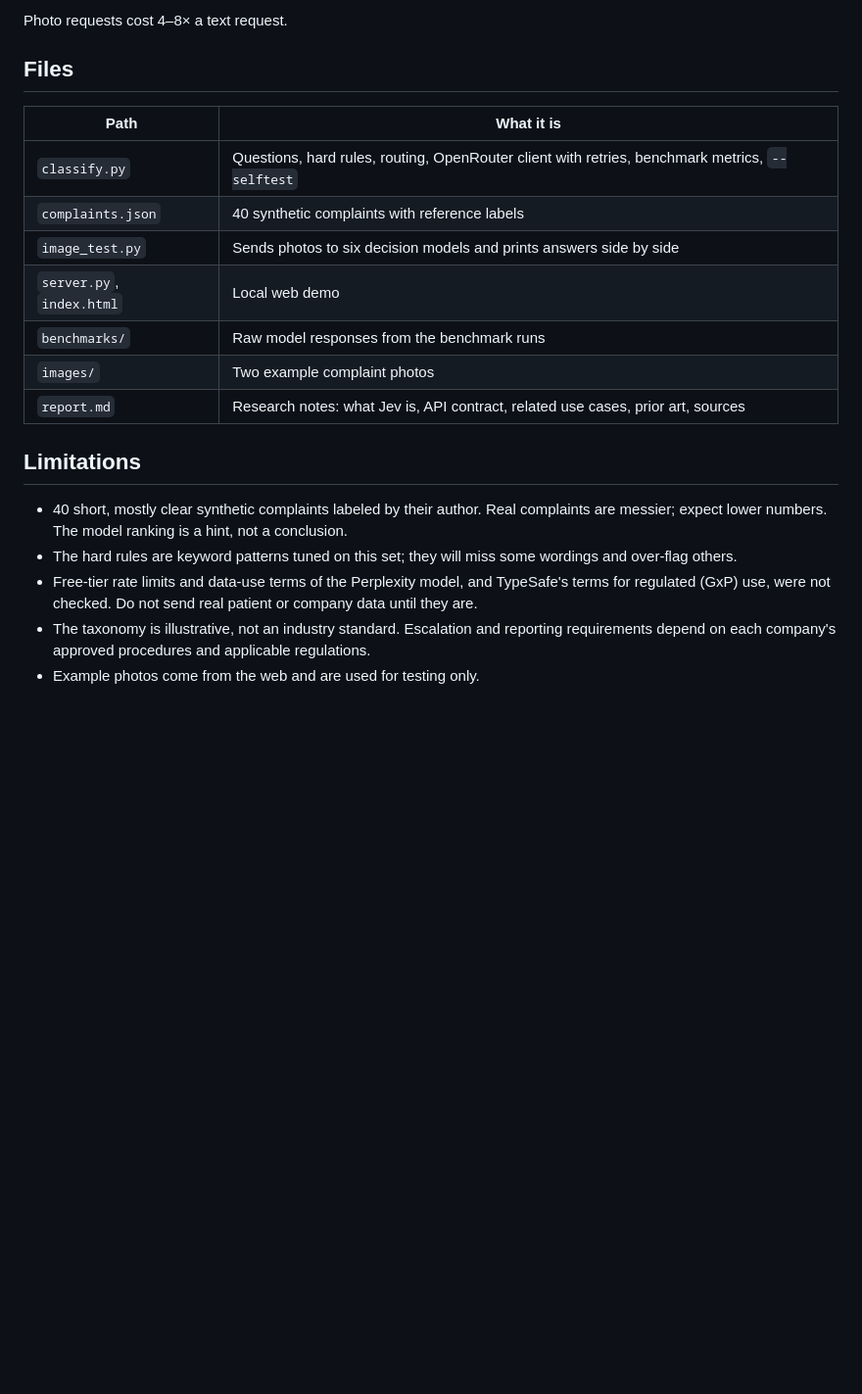
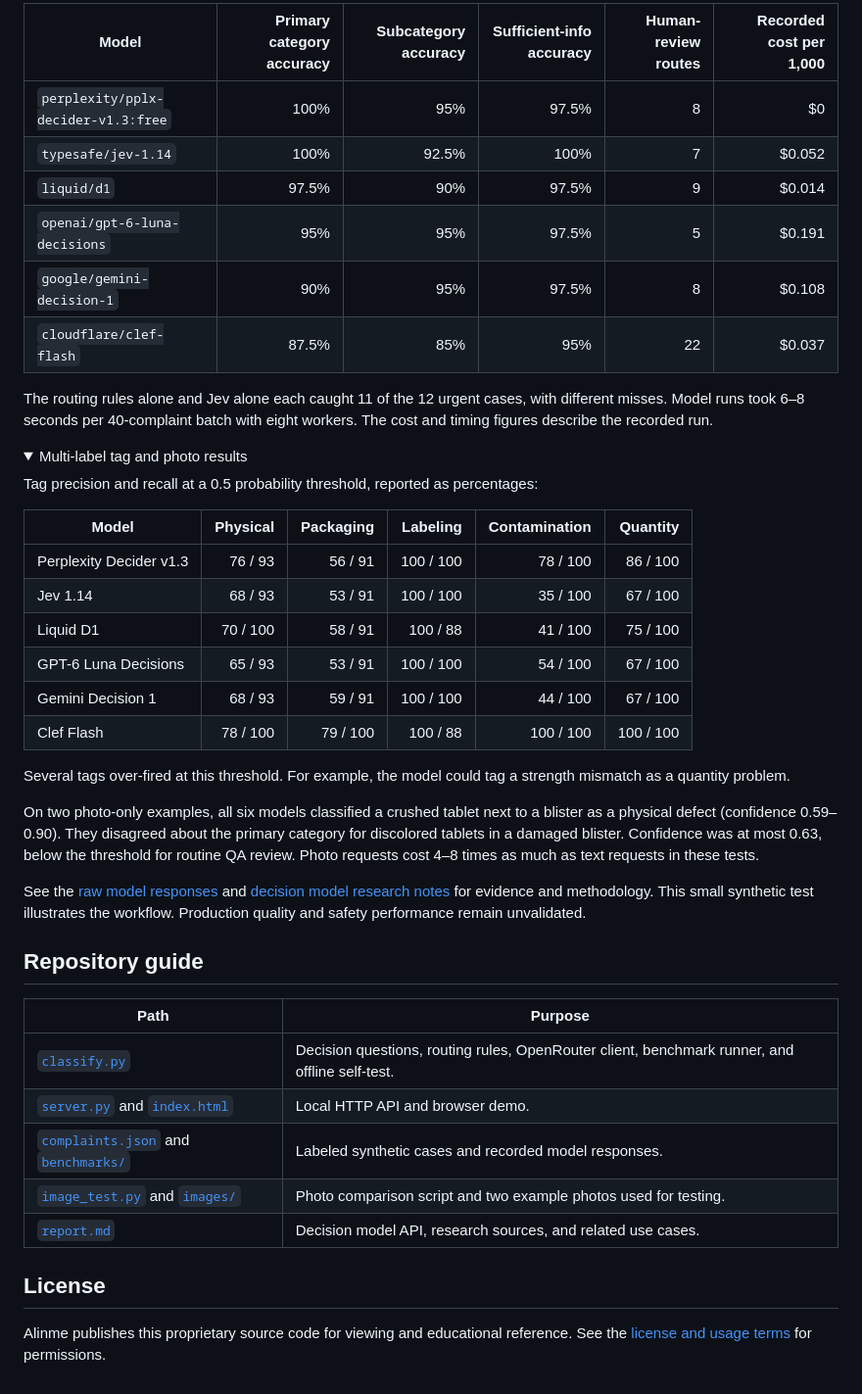
Before and after one commit to Alinme-Co/ComplaintTriage, a Markdown page: README.md, the part around one of its changes. Shown at 98% size. Rendered like a GitHub page; folded sections open; blank space fills up the shorter version.

```diff
--- a/README.md
+++ b/README.md
@@ -95,22 +68,47 @@ On the 40 complaints, the hard rules alone caught 11/12 urgent cases and Jev alo
 
-Photo requests cost 4–8× a text request.
+| Model | Primary category accuracy | Subcategory accuracy | Sufficient-info accuracy | Human-review routes | Recorded cost per 1,000 |
+| --- | ---: | ---: | ---: | ---: | ---: |
+| `perplexity/pplx-decider-v1.3:free` | 100% | 95% | 97.5% | 8 | $0 |
+| `typesafe/jev-1.14` | 100% | 92.5% | 100% | 7 | $0.052 |
+| `liquid/d1` | 97.5% | 90% | 97.5% | 9 | $0.014 |
+| `openai/gpt-6-luna-decisions` | 95% | 95% | 97.5% | 5 | $0.191 |
+| `google/gemini-decision-1` | 90% | 95% | 97.5% | 8 | $0.108 |
+| `cloudflare/clef-flash` | 87.5% | 85% | 95% | 22 | $0.037 |
 
-## Files
+The routing rules alone and Jev alone each caught 11 of the 12 urgent cases, with different misses. Model runs took 6–8 seconds per 40-complaint batch with eight workers. The cost and timing figures describe the recorded run.
 
-| Path | What it is |
-|---|---|
-| `classify.py` | Questions, hard rules, routing, OpenRouter client with retries, benchmark metrics, `--selftest` |
-| `complaints.json` | 40 synthetic complaints with reference labels |
-| `image_test.py` | Sends photos to six decision models and prints answers side by side |
-| `server.py`, `index.html` | Local web demo |
-| `benchmarks/` | Raw model responses from the benchmark runs |
-| `images/` | Two example complaint photos |
-| `report.md` | Research notes: what Jev is, API contract, related use cases, prior art, sources |
+<details>
+<summary>Multi-label tag and photo results</summary>
 
-## Limitations
+Tag precision and recall at a 0.5 probability threshold, reported as percentages:
 
-- 40 short, mostly clear synthetic complaints labeled by their author. Real complaints are messier; expect lower numbers. The model ranking is a hint, not a conclusion.
-- The hard rules are keyword patterns tuned on this set; they will miss some wordings and over-flag others.
-- Free-tier rate limits and data-use terms of the Perplexity model, and TypeSafe's terms for regulated (GxP) use, were not checked. Do not send real patient or company data until they are.
-- The taxonomy is illustrative, not an industry standard. Escalation and reporting requirements depend on each company's approved procedures and applicable regulations.
-- Example photos come from the web and are used for testing only.
+| Model | Physical | Packaging | Labeling | Contamination | Quantity |
+| --- | ---: | ---: | ---: | ---: | ---: |
+| Perplexity Decider v1.3 | 76 / 93 | 56 / 91 | 100 / 100 | 78 / 100 | 86 / 100 |
+| Jev 1.14 | 68 / 93 | 53 / 91 | 100 / 100 | 35 / 100 | 67 / 100 |
+| Liquid D1 | 70 / 100 | 58 / 91 | 100 / 88 | 41 / 100 | 75 / 100 |
+| GPT-6 Luna Decisions | 65 / 93 | 53 / 91 | 100 / 100 | 54 / 100 | 67 / 100 |
+| Gemini Decision 1 | 68 / 93 | 59 / 91 | 100 / 100 | 44 / 100 | 67 / 100 |
+| Clef Flash | 78 / 100 | 79 / 100 | 100 / 88 | 100 / 100 | 100 / 100 |
+
+Several tags over-fired at this threshold. For example, the model could tag a strength mismatch as a quantity problem.
+
+On two photo-only examples, all six models classified a crushed tablet next to a blister as a physical defect (confidence 0.59–0.90). They disagreed about the primary category for discolored tablets in a damaged blister. Confidence was at most 0.63, below the threshold for routine QA review. Photo requests cost 4–8 times as much as text requests in these tests.
+
+</details>
+
+See the [raw model responses](benchmarks/) and [decision model research notes](report.md) for evidence and methodology. This small synthetic test illustrates the workflow. Production quality and safety performance remain unvalidated.
+
+## Repository guide
+
+| Path | Purpose |
+| --- | --- |
+| [`classify.py`](classify.py) | Decision questions, routing rules, OpenRouter client, benchmark runner, and offline self-test. |
+| [`server.py`](server.py) and [`index.html`](index.html) | Local HTTP API and browser demo. |
+| [`complaints.json`](complaints.json) and [`benchmarks/`](benchmarks/) | Labeled synthetic cases and recorded model responses. |
+| [`image_test.py`](image_test.py) and [`images/`](images/) | Photo comparison script and two example photos used for testing. |
+| [`report.md`](report.md) | Decision model API, research sources, and related use cases. |
+
+## License
+
+Alinme publishes this proprietary source code for viewing and educational reference. See the [license and usage terms](LICENSE.md) for permissions.
```
Also changed, not shown: other parts of README.md (+40 -67 lines), docs/complaint-triage-banner.jpg (added).
